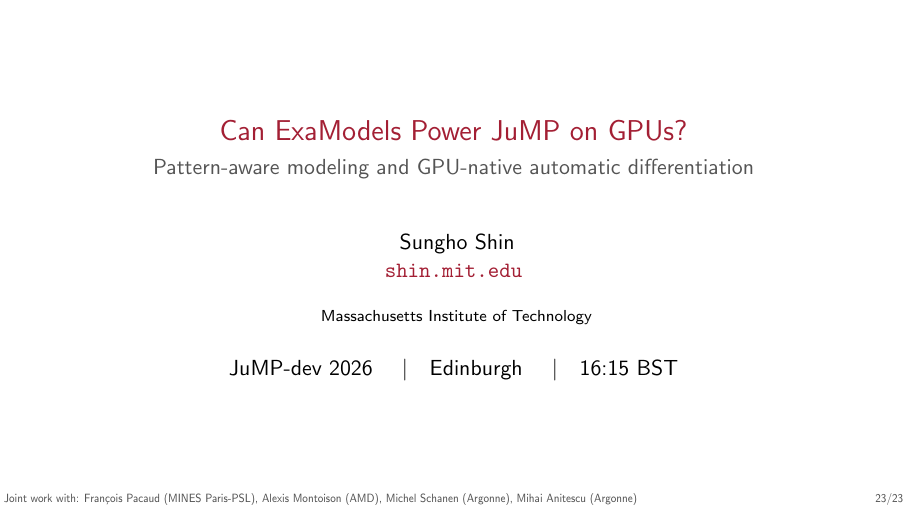
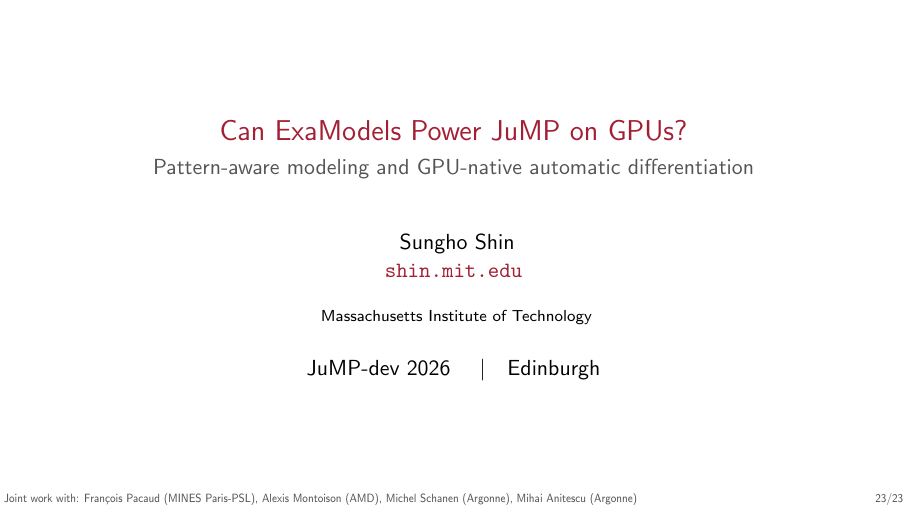
Before and after one commit to sshin23/slides-jump-dev-2026, LaTeX slides (main.tex): page 86 of 86. Compiled offline with pdfLaTeX.

Commit message:
Title page: drop 16:15 BST, keep just JuMP-dev 2026 | Edinburgh

```diff
--- a/main.tex
+++ b/main.tex
@@ -140,7 +140,7 @@
   Massachusetts Institute of Technology
 }
 
-\date{JuMP-dev 2026 \quad\textbar\quad Edinburgh \quad\textbar\quad 16:15 BST}
+\date{JuMP-dev 2026 \quad\textbar\quad Edinburgh}
 
 \begin{document}
 
```
